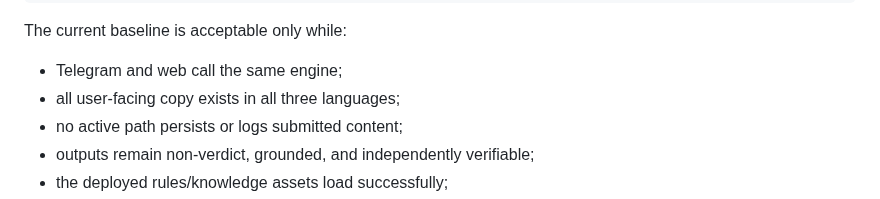
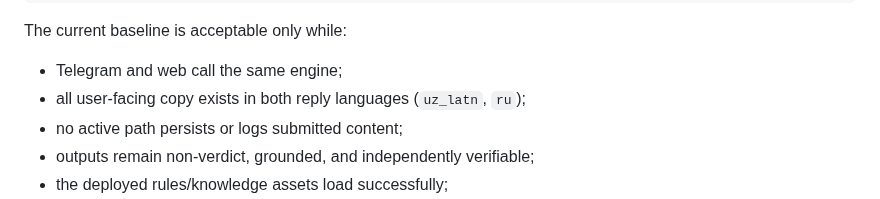
Before and after one commit to Dor28/avvalo, a Markdown page: docs/V1_TECHNICAL_PLAN.md, the part around the change. GitHub-like rendering.

```diff
--- a/docs/V1_TECHNICAL_PLAN.md
+++ b/docs/V1_TECHNICAL_PLAN.md
@@ -312,7 +312,7 @@ docker compose -f docker-compose.prod.yml \
 The current baseline is acceptable only while:
 
 - Telegram and web call the same engine;
-- all user-facing copy exists in all three languages;
+- all user-facing copy exists in both reply languages (`uz_latn`, `ru`);
 - no active path persists or logs submitted content;
 - outputs remain non-verdict, grounded, and independently verifiable;
 - the deployed rules/knowledge assets load successfully;
```
Also changed, not shown: docs/AI_KNOWLEDGE_PIPELINE.md (+1 -1 lines).
